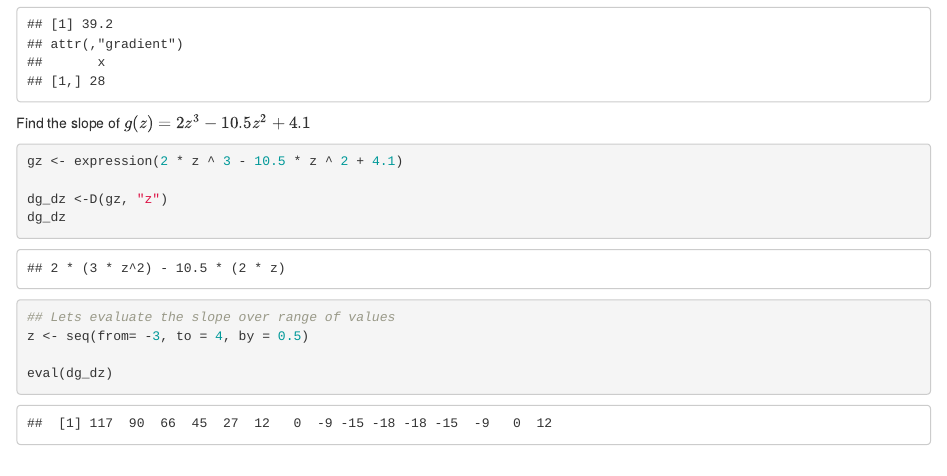
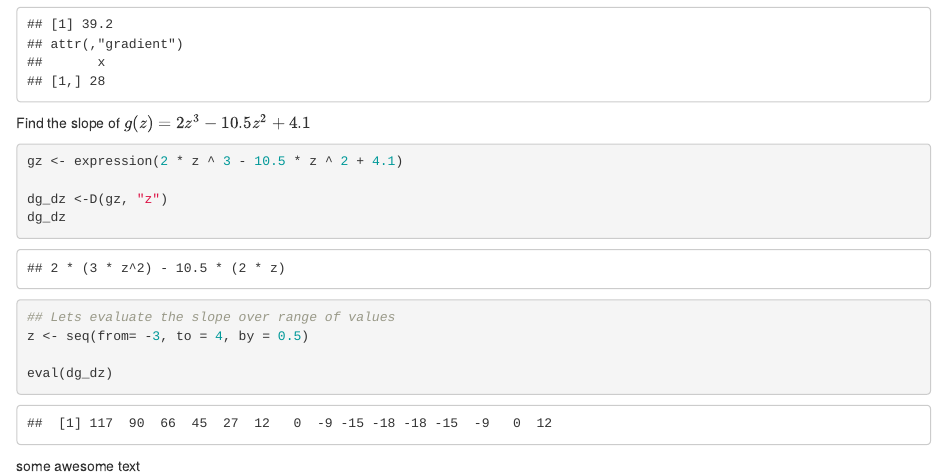
Before and after one commit to kagarvey/eds_212_day2, an R Markdown document (eds_212_day2.Rmd): the page in a window 1100 px wide, from 560 px down. Rendered offline with R 4.5, knitr and Pandoc, with nearby package versions.

Commit message:
some awesome text

````diff
--- a/eds_212_day2.Rmd
+++ b/eds_212_day2.Rmd
@@ -35,3 +35,5 @@ z <- seq(from= -3, to = 4, by = 0.5)
 
 eval(dg_dz)
 ```
+
+some awesome text
````
